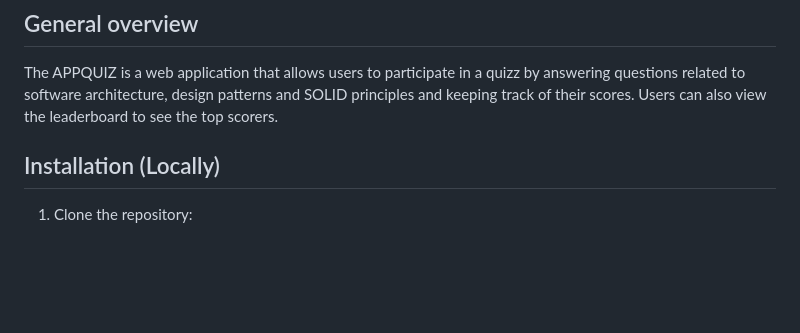
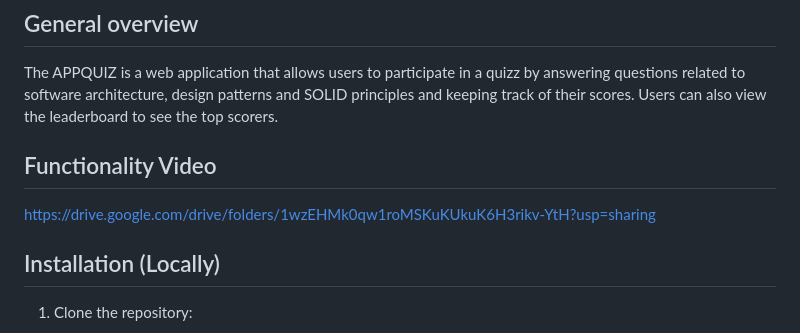
Before and after one commit to A01746459/APPQUIZ, a Markdown page: README.md, the part around the change. Rendered like a GitHub page; blank space fills up the shorter version.

Commit message:
Update README.md
link video

```diff
--- a/README.md
+++ b/README.md
@@ -9,6 +9,9 @@
 ## General overview
 
 The APPQUIZ is a web application that allows users to participate in a quizz by answering questions related to software architecture, design patterns and SOLID principles and keeping track of their scores. Users can also view the leaderboard to see the top scorers.
+
+## Functionality Video
+https://drive.google.com/drive/folders/1wzEHMk0qw1roMSKuKUkuK6H3rikv-YtH?usp=sharing
 
 ## Installation (Locally)
 
```
